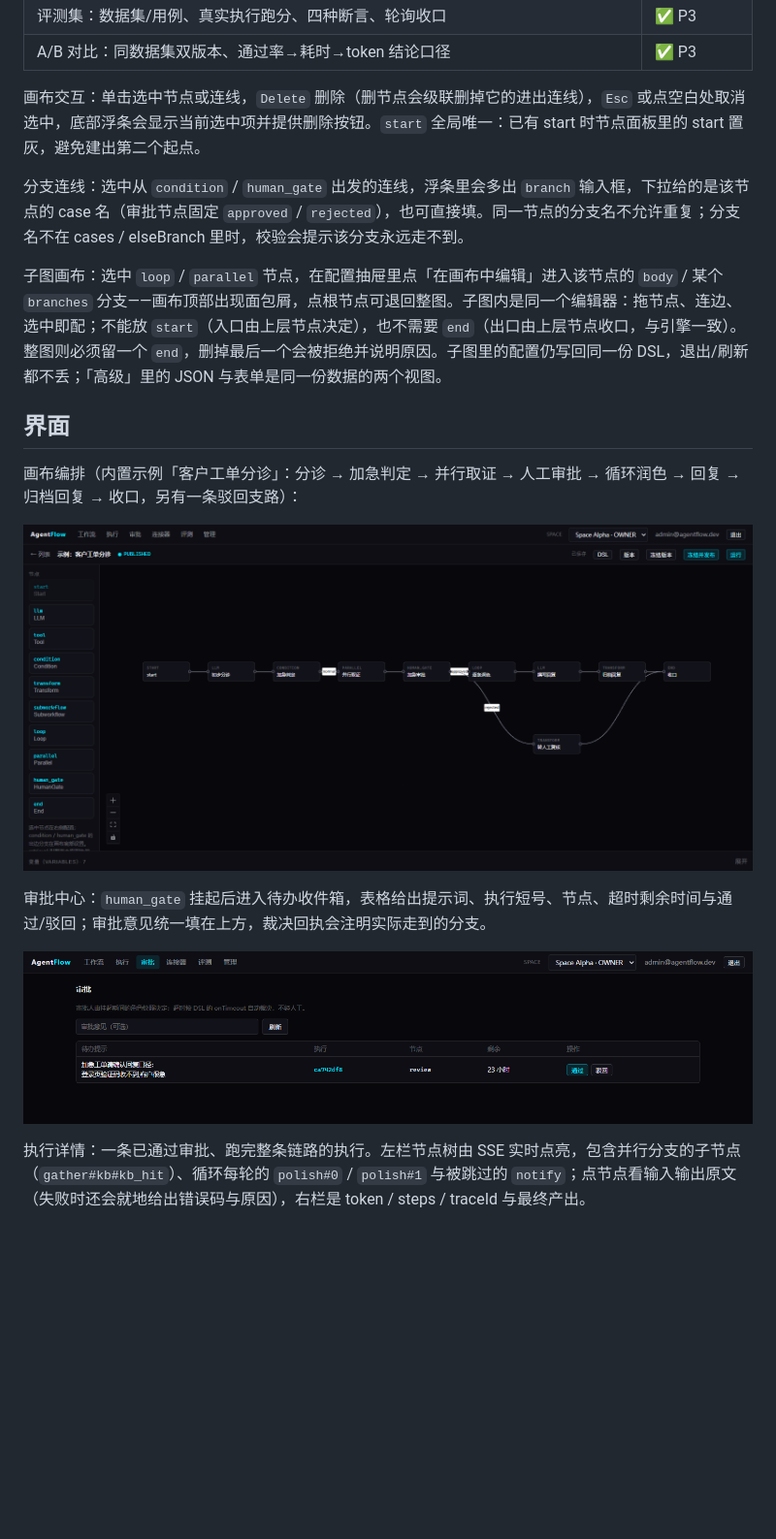
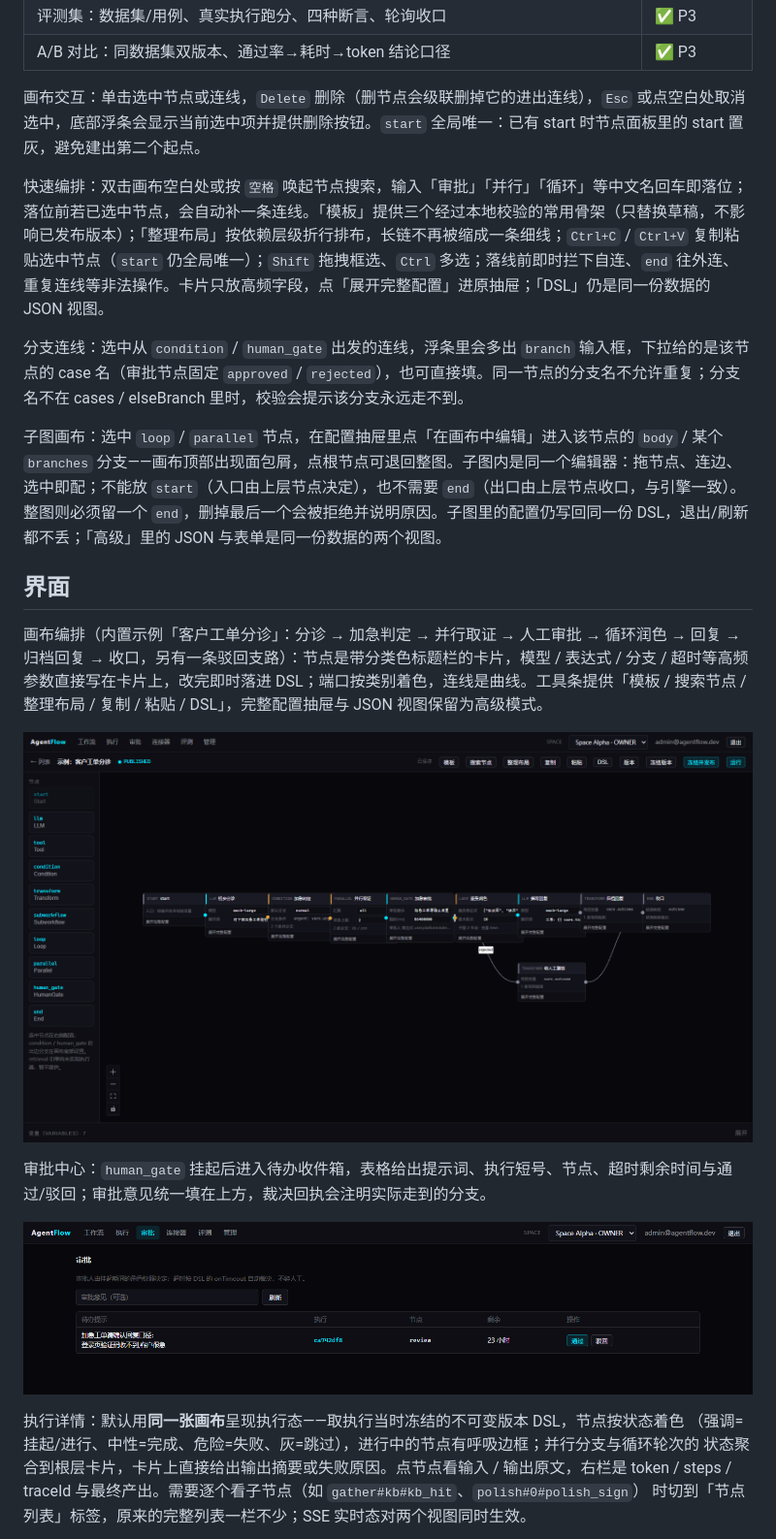
Before and after one commit to ybw0405-study/AgentFlow, a Markdown page: README.md, the part around the change. Shown at 97% size. GitHub-like rendering; pictures changed too: docs/images/canvas.png; blank space fills up the shorter version.

Commit message:
docs: 更新界面截图、使用指南与架构 §18
- README 界面段与画布交互段改写，补快速编排与执行图视图说明
- CHANGELOG 记 Unreleased 新增项；architecture 增 §18 前端呈现层改造（边界、卡片、交互、执行态复用、验收）
- docs/images/canvas.png / execution.png 换成实机新界面截图

```diff
--- a/README.md
+++ b/README.md
@@ -62,13 +62,15 @@ flowchart LR
 
 画布交互：单击选中节点或连线，`Delete` 删除（删节点会级联删掉它的进出连线），`Esc` 或点空白处取消选中，底部浮条会显示当前选中项并提供删除按钮。`start` 全局唯一：已有 start 时节点面板里的 start 置灰，避免建出第二个起点。
 
+快速编排：双击画布空白处或按 `空格` 唤起节点搜索，输入「审批」「并行」「循环」等中文名回车即落位；落位前若已选中节点，会自动补一条连线。「模板」提供三个经过本地校验的常用骨架（只替换草稿，不影响已发布版本）；「整理布局」按依赖层级折行排布，长链不再被缩成一条细线；`Ctrl+C` / `Ctrl+V` 复制粘贴选中节点（`start` 仍全局唯一）；`Shift` 拖拽框选、`Ctrl` 多选；落线前即时拦下自连、`end` 往外连、重复连线等非法操作。卡片只放高频字段，点「展开完整配置」进原抽屉；「DSL」仍是同一份数据的 JSON 视图。
+
 分支连线：选中从 `condition` / `human_gate` 出发的连线，浮条里会多出 `branch` 输入框，下拉给的是该节点的 case 名（审批节点固定 `approved` / `rejected`），也可直接填。同一节点的分支名不允许重复；分支名不在 cases / elseBranch 里时，校验会提示该分支永远走不到。
 
 子图画布：选中 `loop` / `parallel` 节点，在配置抽屉里点「在画布中编辑」进入该节点的 `body` / 某个 `branches` 分支——画布顶部出现面包屑，点根节点可退回整图。子图内是同一个编辑器：拖节点、连边、选中即配；不能放 `start`（入口由上层节点决定），也不需要 `end`（出口由上层节点收口，与引擎一致）。整图则必须留一个 `end`，删掉最后一个会被拒绝并说明原因。子图里的配置仍写回同一份 DSL，退出/刷新都不丢；「高级」里的 JSON 与表单是同一份数据的两个视图。
 
 ## 界面
 
-画布编排（内置示例「客户工单分诊」：分诊 → 加急判定 → 并行取证 → 人工审批 → 循环润色 → 回复 → 归档回复 → 收口，另有一条驳回支路）：
+画布编排（内置示例「客户工单分诊」：分诊 → 加急判定 → 并行取证 → 人工审批 → 循环润色 → 回复 → 归档回复 → 收口，另有一条驳回支路）：节点是带分类色标题栏的卡片，模型 / 表达式 / 分支 / 超时等高频参数直接写在卡片上，改完即时落进 DSL；端口按类别着色，连线是曲线。工具条提供「模板 / 搜索节点 / 整理布局 / 复制 / 粘贴 / DSL」，完整配置抽屉与 JSON 视图保留为高级模式。
 
 ![画布](docs/images/canvas.png)
 
@@ -76,9 +78,11 @@ flowchart LR
 
 ![审批中心](docs/images/approvals.png)
 
-执行详情：一条已通过审批、跑完整条链路的执行。左栏节点树由 SSE 实时点亮，包含并行分支的子节点
-（`gather#kb#kb_hit`）、循环每轮的 `polish#0` / `polish#1` 与被跳过的 `notify`；点节点看输入输出原文
-（失败时还会就地给出错误码与原因），右栏是 token / steps / traceId 与最终产出。
+执行详情：默认用**同一张画布**呈现执行态——取执行当时冻结的不可变版本 DSL，节点按状态着色
+（强调=挂起/进行、中性=完成、危险=失败、灰=跳过），进行中的节点有呼吸边框；并行分支与循环轮次的
+状态聚合到根层卡片，卡片上直接给出输出摘要或失败原因。点节点看输入 / 输出原文，右栏是
+token / steps / traceId 与最终产出。需要逐个看子节点（如 `gather#kb#kb_hit`、`polish#0#polish_sign`）
+时切到「节点列表」标签，原来的完整列表一栏不少；SSE 实时态对两个视图同时生效。
 
 ![执行详情](docs/images/execution.png)
 
```
Also changed, not shown: CHANGELOG.md (+7 -0 lines), docs/architecture.md (+50 -0 lines), docs/images/execution.png.
